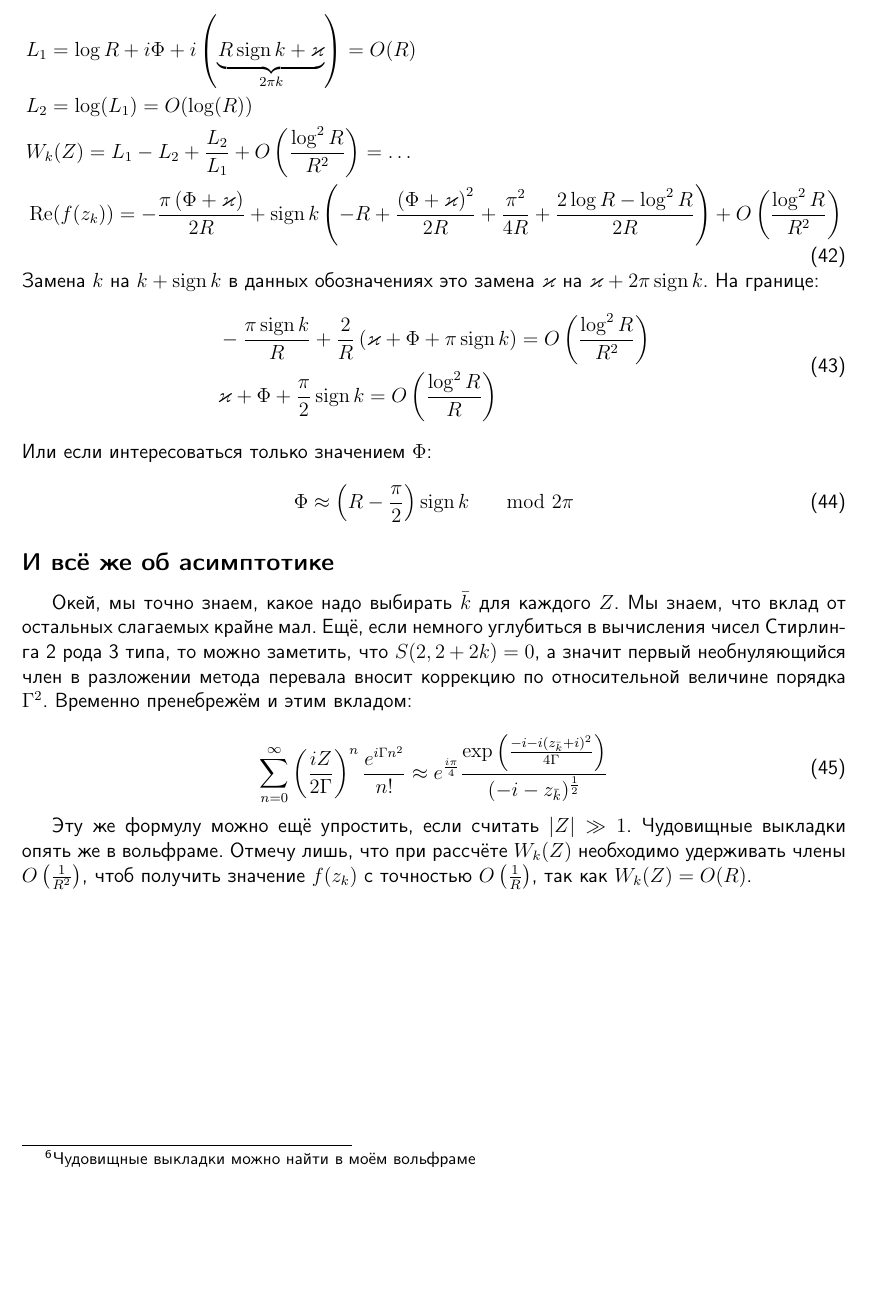
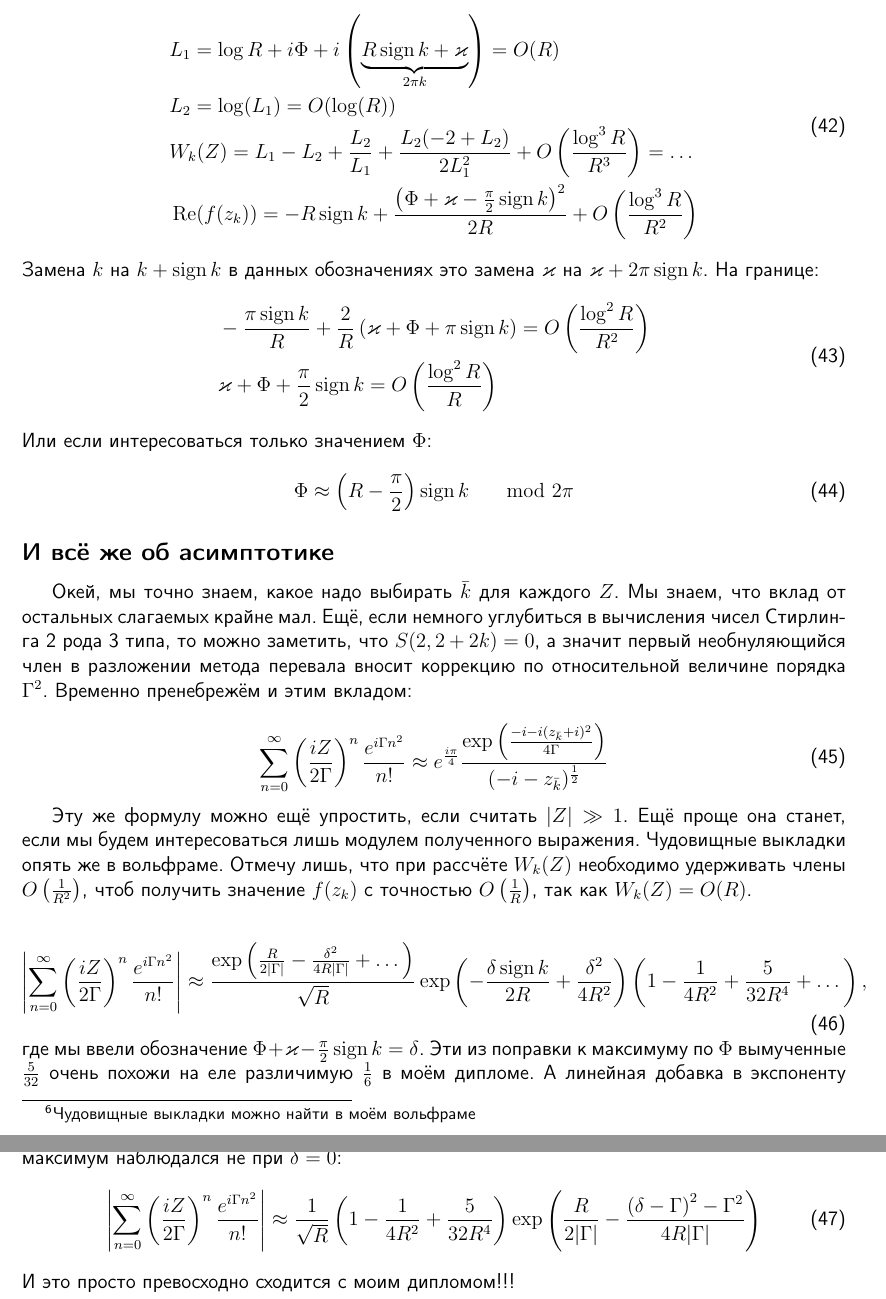
Before and after one commit to KeeeeeK/Husimi, a LaTeX document (tex/integral_finding.tex): part of page 9 of 9 before the commit and two parts of pages 9 and 10 of 10 after it, the two joined at a grey line, cut so that both start at the same text, the shorter picture padded with empty space. Compiled offline with pdfLaTeX.

Commit message:
Получили асимптотику из диплома!!!
Всё точно, без ошибок

```diff
--- a/tex/integral_finding.tex
+++ b/tex/integral_finding.tex
@@ -468,10 +470,9 @@ $c(k+m, k+1)$ --- это беззнаковые числа Стирлинга п
 \begin{aligned}
     &L_1 = \log R + i \Phi + i\left(\underbrace{R\sign k + \varkappa}_{2\pi k}\right) = O(R)\\
     &L_2 = \log(L_1) = O(\log(R))\\
-    &W_k(Z) = L_1 - L_2 + \frac{L_2}{L_1} + O\left(\frac{\log^2 R}{R^2}\right) = \dots\\
-    &\Real(f(z_k)) =  -\frac{\pi \left(\Phi+\varkappa\right)}{2R} + \sign k
-    \left(-R + \frac{\left(\Phi + \varkappa\right)^2}{2R}+\frac{\pi^2}{4R} + \frac{2\log R - \log^2 R}{2R}\right) +
-     O\left(\frac{\log^2 R}{R^2}\right)
+    &W_k(Z) = L_1 - L_2 + \frac{L_2}{L_1} + \frac{L_2(-2+L_2)}{2L_1^2} + O\left(\frac{\log^3 R}{R^3}\right) = \dots\\
+    &\Real(f(z_k)) =  -R\sign k + \frac{\left(\Phi + \varkappa - \frac{\pi}{2}\sign k\right)^2}{2R} +
+     O\left(\frac{\log^3 R}{R^2}\right)
 \end{aligned}
 \end{equation}
 Замена $k$ на $k+\sign k$ в данных обозначениях это замена $\varkappa$ на $\varkappa + 2\pi\sign k$. На границе:
@@ -500,5 +501,22 @@ $c(k+m, k+1)$ --- это беззнаковые числа Стирлинга п
 \end{aligned}
 \end{equation}
 
-Эту же формулу можно ещё упростить, если считать $|Z|\gg 1$. Чудовищные выкладки опять же в вольфраме. Отмечу лишь, что при рассчёте $W_k(Z)$ необходимо удерживать члены $O\left(\frac{1}{R^2}\right)$, чтоб получить значение $f(z_k)$ с точностью $O\left(\frac{1}{R}\right)$, так как $W_k(Z) = O(R)$.
+Эту же формулу можно ещё упростить, если считать $|Z|\gg 1$. Ещё проще она станет, если мы будем интересоваться лишь модулем полученного выражения. Чудовищные выкладки опять же в вольфраме. Отмечу лишь, что при рассчёте $W_k(Z)$ необходимо удерживать члены $O\left(\frac{1}{R^2}\right)$, чтоб получить значение $f(z_k)$ с точностью $O\left(\frac{1}{R}\right)$, так как $W_k(Z) = O(R)$.
+
+\begin{equation}
+\begin{aligned}
+    \left|\sum\limits_{n=0}^{\infty}\left(\frac{iZ}{2\Gamma}\right)^n  \frac{e^{i\Gamma n^2}}{n!} \right|\approx
+    \frac{\exp\left(\frac{R}{2|\Gamma|} - \frac{\delta^2}{4R|\Gamma|}+\dots\right)}
+    {\sqrt{R}}\exp\left(-\frac{\delta\sign k}{2R} + \frac{\delta^2}{4R^2}\right)\left(1-\frac{1}{4 R^2} + \frac{5}{32 R^4}+\dots\right),
+\end{aligned}
+\end{equation}
+где мы ввели обозначение $\Phi + \varkappa - \frac{\pi}{2}\sign k  = \delta$. Эти из поправки к максимуму по $\Phi$ вымученные $\frac{5}{32}$ очень похожи на еле различимую $\frac{1}{6}$ в моём дипломе. А линейная добавка в экспоненту $\sim\frac{\delta}{R}$ так же отлично согласуется с численными расчётами, потому что в действительности максимум наблюдался не при $\delta=0$:
+\begin{equation}
+\begin{aligned}
+    \left|\sum\limits_{n=0}^{\infty}\left(\frac{iZ}{2\Gamma}\right)^n  \frac{e^{i\Gamma n^2}}{n!} \right|\approx
+    \frac{1}{\sqrt{R}}\left(1-\frac{1}{4 R^2} + \frac{5}{32 R^4}\right)
+    \exp\left(\frac{R}{2|\Gamma|} - \frac{\left(\delta -\Gamma\right)^2 - \Gamma^2}{4R|\Gamma|}\right)
+\end{aligned}
+\end{equation}
+И это просто превосходно сходится с моим дипломом!!!
 \end{document}
```
Also changed, not shown: tex/integral_finding.pdf, tex/integral_finding.tex (4 more changed lines), 1 other file.
